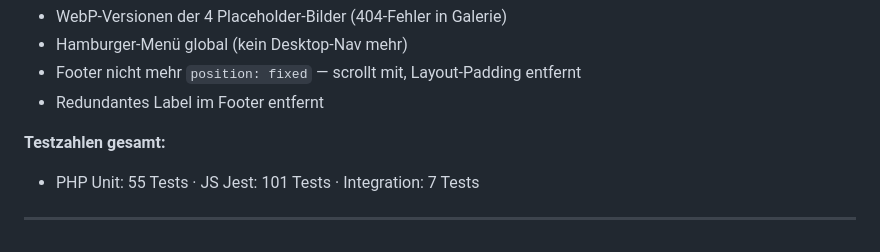
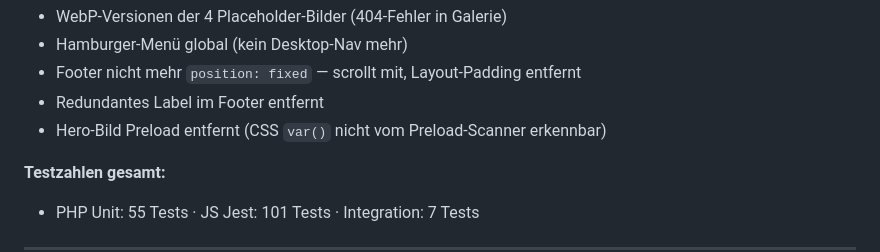
Before and after one commit to oeme-github/websitetemplate, a Markdown page: BACKLOG.md, the part around the change. Drawn GitHub-style.

Commit message:
docs: update BACKLOG for session end

```diff
--- a/BACKLOG.md
+++ b/BACKLOG.md
@@ -25,6 +25,7 @@
 - Hamburger-Menü global (kein Desktop-Nav mehr)
 - Footer nicht mehr `position: fixed` — scrollt mit, Layout-Padding entfernt
 - Redundantes Label im Footer entfernt
+- Hero-Bild Preload entfernt (CSS `var()` nicht vom Preload-Scanner erkennbar)
 
 **Testzahlen gesamt:**
 - PHP Unit: 55 Tests · JS Jest: 101 Tests · Integration: 7 Tests
```
